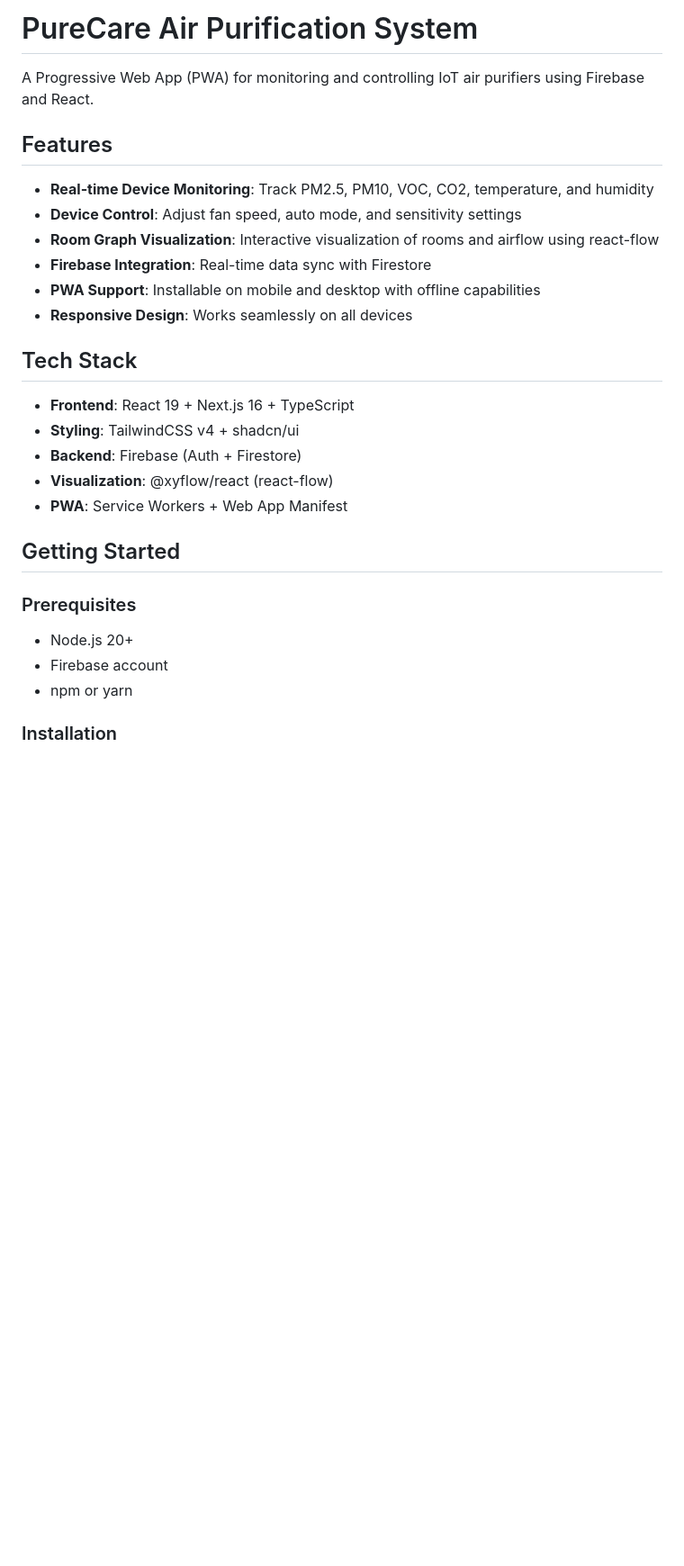
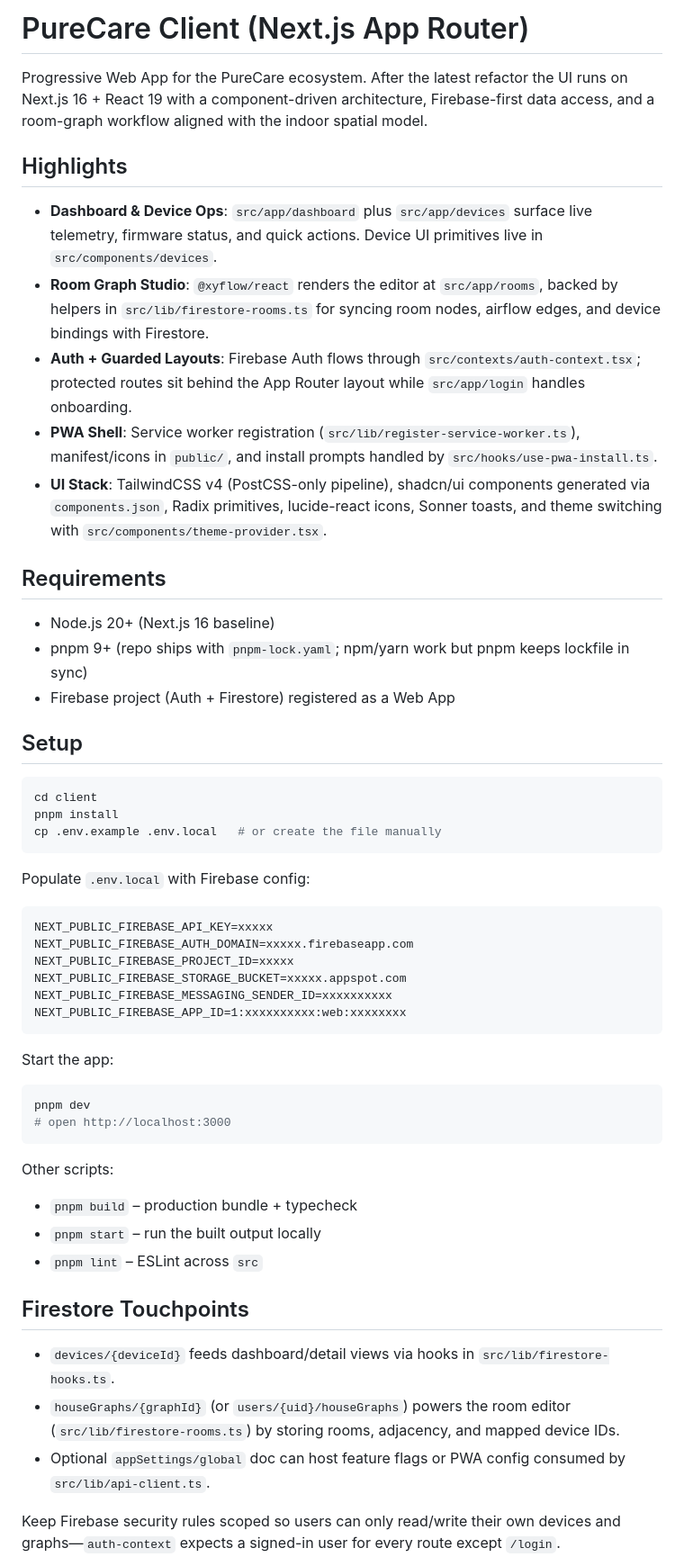
Before and after one commit to 1Bananas1/CSE4006-PuriCare-Air-Purifier, a Markdown page: client/README.md, the part around one of its changes. Shown at 90% size. Rendered like a GitHub page; blank space fills up the shorter version.

Commit message:
chore: update README with frontend + Room-Graph notes

````diff
--- a/client/README.md
+++ b/client/README.md
@@ -1,31 +1,51 @@
-# PureCare Air Purification System
+# PureCare Client (Next.js App Router)
 
-A Progressive Web App (PWA) for monitoring and controlling IoT air purifiers using Firebase and React.
+Progressive Web App for the PureCare ecosystem. After the latest refactor the UI runs on Next.js 16 + React 19 with a component-driven architecture, Firebase-first data access, and a room-graph workflow aligned with the indoor spatial model.
 
-## Features
+## Highlights
+- **Dashboard & Device Ops**: `src/app/dashboard` plus `src/app/devices` surface live telemetry, firmware status, and quick actions. Device UI primitives live in `src/components/devices`.
+- **Room Graph Studio**: `@xyflow/react` renders the editor at `src/app/rooms`, backed by helpers in `src/lib/firestore-rooms.ts` for syncing room nodes, airflow edges, and device bindings with Firestore.
+- **Auth + Guarded Layouts**: Firebase Auth flows through `src/contexts/auth-context.tsx`; protected routes sit behind the App Router layout while `src/app/login` handles onboarding.
+- **PWA Shell**: Service worker registration (`src/lib/register-service-worker.ts`), manifest/icons in `public/`, and install prompts handled by `src/hooks/use-pwa-install.ts`.
+- **UI Stack**: TailwindCSS v4 (PostCSS-only pipeline), shadcn/ui components generated via `components.json`, Radix primitives, lucide-react icons, Sonner toasts, and theme switching with `src/components/theme-provider.tsx`.
 
-- **Real-time Device Monitoring**: Track PM2.5, PM10, VOC, CO2, temperature, and humidity
-- **Device Control**: Adjust fan speed, auto mode, and sensitivity settings
-- **Room Graph Visualization**: Interactive visualization of rooms and airflow using react-flow
-- **Firebase Integration**: Real-time data sync with Firestore
-- **PWA Support**: Installable on mobile and desktop with offline capabilities
-- **Responsive Design**: Works seamlessly on all devices
+## Requirements
+- Node.js 20+ (Next.js 16 baseline)
+- pnpm 9+ (repo ships with `pnpm-lock.yaml`; npm/yarn work but pnpm keeps lockfile in sync)
+- Firebase project (Auth + Firestore) registered as a Web App
 
-## Tech Stack
+## Setup
+```bash
+cd client
+pnpm install
+cp .env.example .env.local   # or create the file manually
+```
 
-- **Frontend**: React 19 + Next.js 16 + TypeScript
-- **Styling**: TailwindCSS v4 + shadcn/ui
-- **Backend**: Firebase (Auth + Firestore)
-- **Visualization**: @xyflow/react (react-flow)
-- **PWA**: Service Workers + Web App Manifest
+Populate `.env.local` with Firebase config:
+```
+NEXT_PUBLIC_FIREBASE_API_KEY=xxxxx
+NEXT_PUBLIC_FIREBASE_AUTH_DOMAIN=xxxxx.firebaseapp.com
+NEXT_PUBLIC_FIREBASE_PROJECT_ID=xxxxx
+NEXT_PUBLIC_FIREBASE_STORAGE_BUCKET=xxxxx.appspot.com
+NEXT_PUBLIC_FIREBASE_MESSAGING_SENDER_ID=xxxxxxxxxx
+NEXT_PUBLIC_FIREBASE_APP_ID=1:xxxxxxxxxx:web:xxxxxxxx
+```
 
-## Getting Started
+Start the app:
+```bash
+pnpm dev
+# open http://localhost:3000
+```
 
-### Prerequisites
+Other scripts:
+- `pnpm build` – production bundle + typecheck
+- `pnpm start` – run the built output locally
+- `pnpm lint` – ESLint across `src`
 
-- Node.js 20+
-- Firebase account
-- npm or yarn
+## Firestore Touchpoints
+- `devices/{deviceId}` feeds dashboard/detail views via hooks in `src/lib/firestore-hooks.ts`.
+- `houseGraphs/{graphId}` (or `users/{uid}/houseGraphs`) powers the room editor (`src/lib/firestore-rooms.ts`) by storing rooms, adjacency, and mapped device IDs.
+- Optional `appSettings/global` doc can host feature flags or PWA config consumed by `src/lib/api-client.ts`.
 
-### Installation
+Keep Firebase security rules scoped so users can only read/write their own devices and graphs—`auth-context` expects a signed-in user for every route except `/login`.
 
````
Also changed, not shown: other parts of client/README.md (+22 -124 lines).
